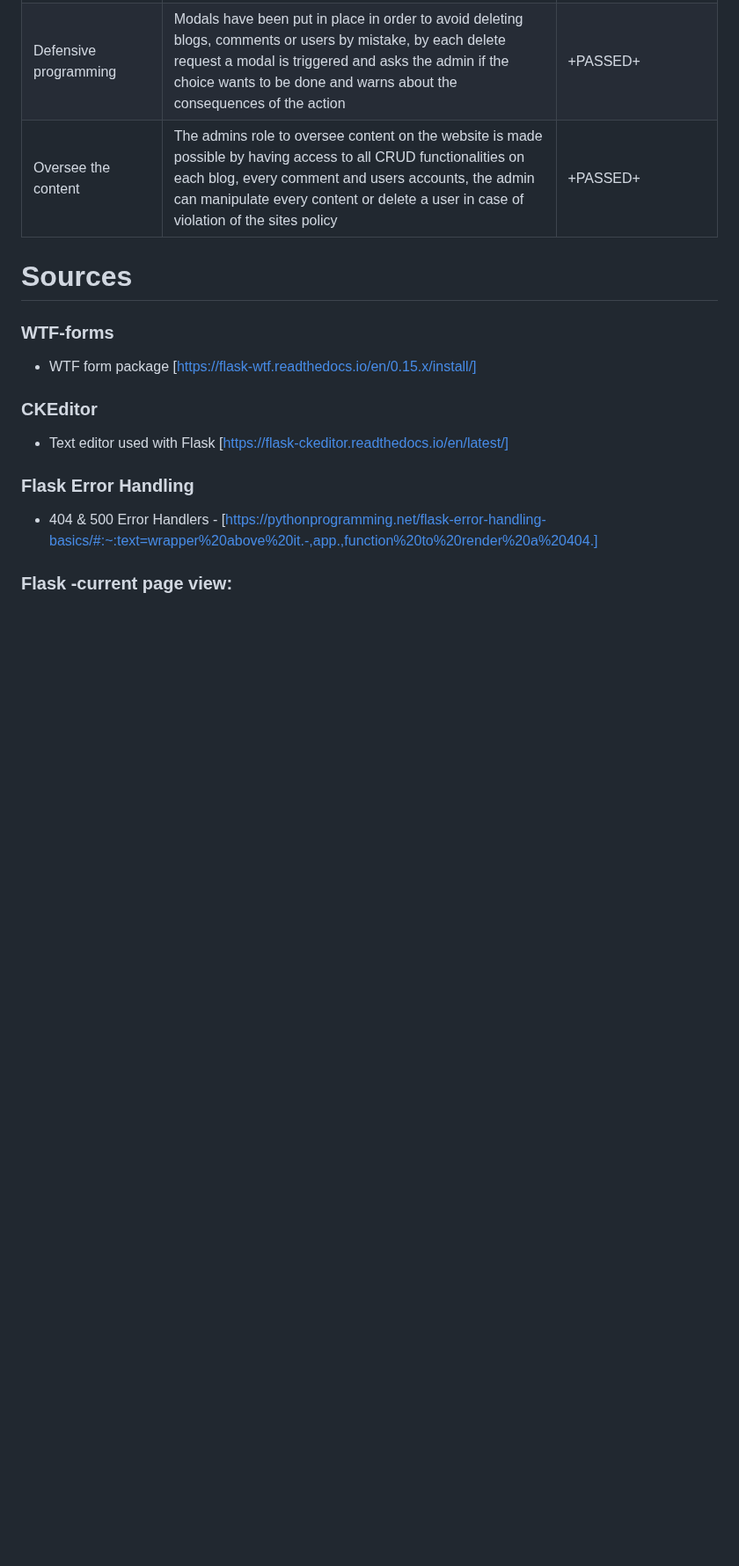
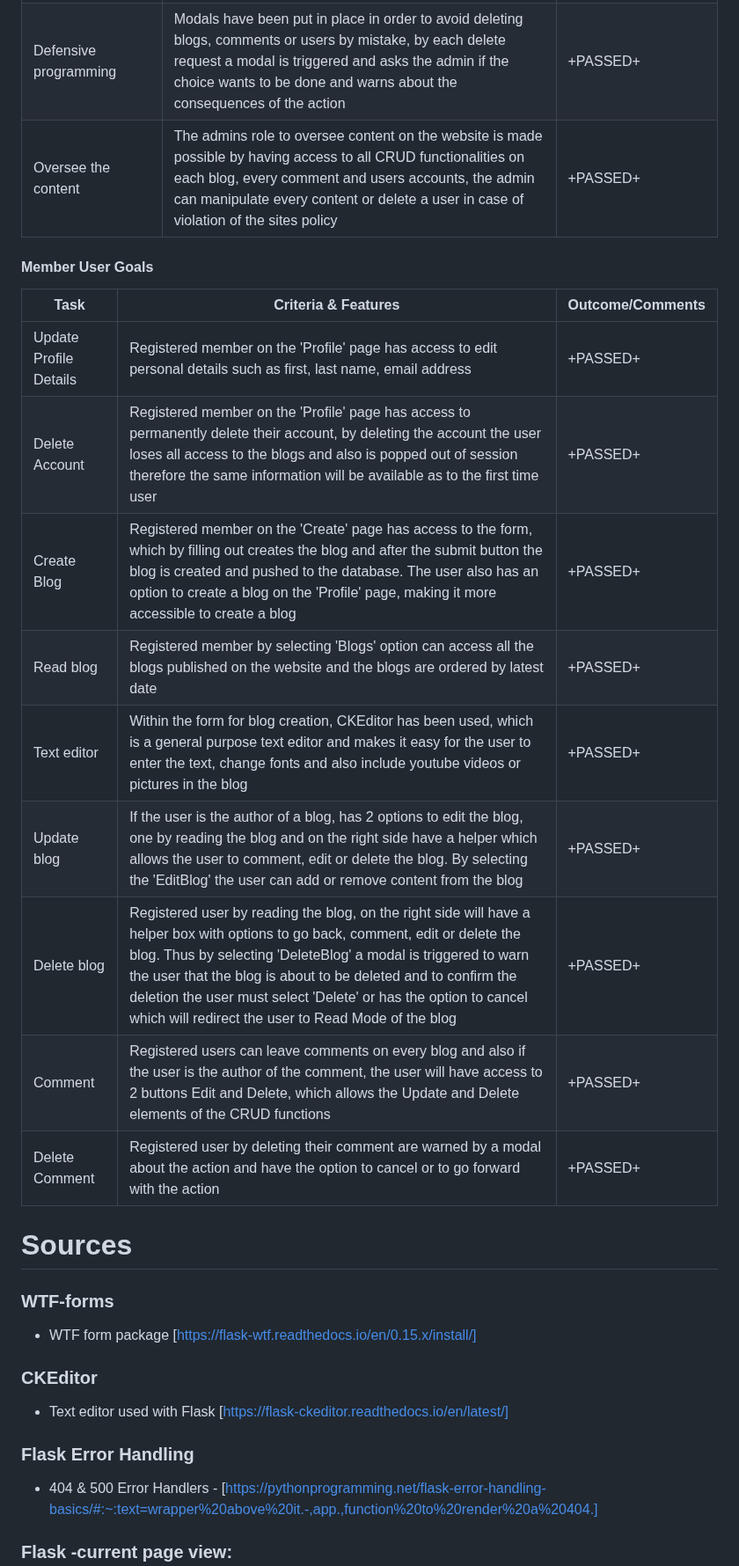
Before and after one commit to PSebastian96/pjt3-NoiseAudit, a Markdown page: README.md, the part around the change. Shown at 88% size. Drawn GitHub-style; blank space fills up the shorter version.

```diff
--- a/README.md
+++ b/README.md
@@ -415,6 +415,18 @@ Testing was done on three browsers: Chrome & FireFox on laptop and Opera on the
 | Defensive programming | Modals have been put in place in order to avoid deleting blogs, comments or users by mistake, by each delete request a modal is triggered and asks the admin if the choice wants to be done and warns about the consequences of the action|+PASSED+|
 | Oversee the content |  The admins role to oversee content on the website is made possible by having access to all CRUD functionalities on each blog, every comment and users accounts, the admin can manipulate every content or delete a user in case of violation of the sites policy|+PASSED+|
 
+#### Member User Goals
+| Task | Criteria & Features | Outcome/Comments  |
+| -------------    | -------------       | -------------     |
+| Update Profile Details | Registered member on the 'Profile' page has access to edit personal details such as first, last name, email address |+PASSED+|
+| Delete Account | Registered member on the 'Profile' page has access to permanently delete their account, by deleting the account the user loses all access to the blogs and also is popped out of session therefore the same information will be available as to the first time user |+PASSED+|
+| Create Blog | Registered member on the 'Create' page has access to the form, which by filling out creates the blog and after the submit button the blog is created and pushed to the database. The user also has an option to create a blog on the 'Profile' page, making it more accessible to create a blog |+PASSED+|
+| Read blog | Registered member by selecting 'Blogs' option can access all the blogs published on the website and the blogs are ordered by latest date |+PASSED+|
+| Text editor | Within the form for blog creation, CKEditor has been used, which is a general purpose text editor and makes it easy for the user to enter the text, change fonts and also include youtube videos or pictures in the blog |+PASSED+|
+| Update blog | If the user is the author of a blog, has 2 options to edit the blog, one by reading the blog and on the right side have a helper which allows the user to comment, edit or delete the blog. By selecting the 'EditBlog' the user can add or remove content from the blog |+PASSED+|
+| Delete blog | Registered user by reading the blog, on the right side will have a helper box with options to go back, comment, edit or delete the blog. Thus by selecting 'DeleteBlog' a modal is triggered to warn the user that the blog is about to be deleted and to confirm the deletion the user must select 'Delete' or has the option to cancel which will redirect the user to Read Mode of the blog |+PASSED+|
+| Comment | Registered users can leave comments on every blog and also if the user is the author of the comment, the user will have access to 2 buttons Edit and Delete, which allows the Update and Delete elements of the CRUD functions |+PASSED+|
+| Delete Comment | Registered user by deleting their comment are warned by a modal about the action and have the option to cancel or to go forward with the action |+PASSED+|
 
 <a name="sources"></a>
 # Sources
```
